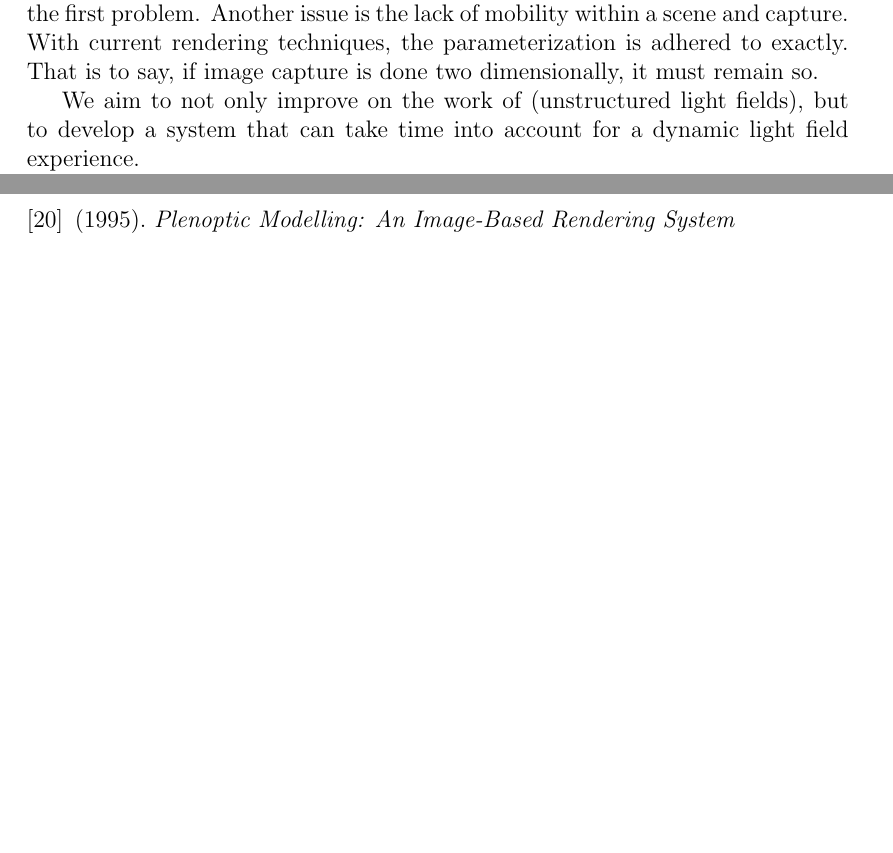
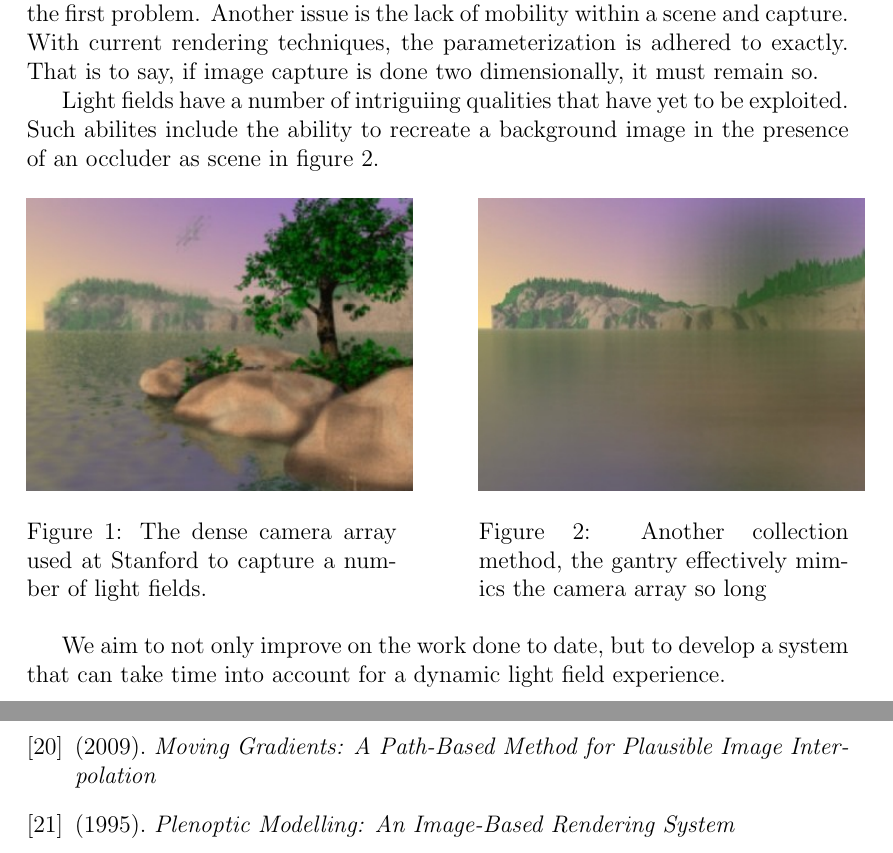
Before and after one commit to crvogt/subject_writeups, a LaTeX thesis (phd/first_year_review/main.tex): two parts of pages 5 and 16 of 16 before the commit and two parts of pages 5 and 17 of 17 after it, joined at a grey line, cut so that both start at the same text, the shorter picture padded with empty space. Compiled offline with pdfLaTeX.

Commit message:
added stuff

```diff
--- a/phd/first_year_review/main.tex
+++ b/phd/first_year_review/main.tex
@@ -49,7 +49,24 @@ immersion if they can be captured for a suitable volume"
 
 Current light field technology is built on the parameterization put forward by Levoy in 1996. If we go back just five years to the original paper regarding the plenoptic function, we see a critical element missing from the the function: time. There are a number of major limitations associated with light fields. For one, the method for data collection is often bulky or slow and extremely limited in its capabilities (cite the papers). Up until recently, it has required a static scene, but advances in light field cameras and processing power have seen small advancements in light field video (cite). Regardless, this still leaves the user with the first problem. Another issue is the lack of mobility within a scene and capture. With current rendering techniques, the parameterization is adhered to exactly. That is to say, if image capture is done two dimensionally, it must remain so.
 
-We aim to not only improve on the work of (unstructured light fields), but to develop a system that can take time into account for a dynamic light field experience.
+Light fields have a number of intriguiing qualities that have yet to be exploited. Such abilites include the ability to recreate a background image in the presence of an occluder as scene in figure \ref{fig:seethrough_occluder}.
+\begin{figure}[!ht]
+	\centering
+	\begin{minipage}{0.45\textwidth}
+		\centering
+		\includegraphics[scale=0.55]{seethrough_occluder.png}
+		\caption{The dense camera array used at Stanford to capture a number of light fields.}
+		\label{fig:camera_array}
+	\end{minipage}\hfill
+	\begin{minipage}{0.45\textwidth}
+		\centering
+		\includegraphics[scale=0.55]{seethrough_occluder2.png}
+		\caption{Another collection method, the gantry effectively mimics the camera array so long}
+		\label{fig:seethrough_occluder}
+	\end{minipage}
+\end{figure}
+
+We aim to not only improve on the work done to date, but to develop a system that can take time into account for a dynamic light field experience.
 
 Light fields are a rising method for rendering scenes. With the rising popularity of virtual reality, light field technology has the potential to revolutionize the way in which viewers interact with subjects of interest, like sports matches.
 
@@ -318,6 +335,9 @@ The ability to allow a user to move through space and time could have huge impli
 \bibitem{Levoy06b}
 	(2006). \emph{Light Field Microscopy}
 
+\bibitem{Mahajan09}
+	(2009). \emph{Moving Gradients: A Path-Based Method for Plausible Image Interpolation}
+
 \bibitem{McMillan95}
 	(1995). \emph{Plenoptic Modelling: An Image-Based Rendering System}
 
```
Also changed, not shown: phd/first_year_review/images/seethrough_occluder.png (added), phd/first_year_review/images/seethrough_occluder2.png (added), phd/images/Light-field-parameterizations.png (added), phd/images/jump_vr_video_cameras.jpg (added), phd/images/lego_gantry.jpg (added), phd/images/line_space.png (added), phd/images/line_space_dynamic.png (added), phd/images/lytro_immerge.jpg (added), phd/images/nau_lf.png (added), phd/images/plenoptic_image.png (added), phd/images/raytrix_camera.jpg (added), phd/images/raytrix_camera_2.jpg (added), phd/images/seethrough_occluder.png (added), phd/images/stanford_camera_array.png (added), 10 other files.
